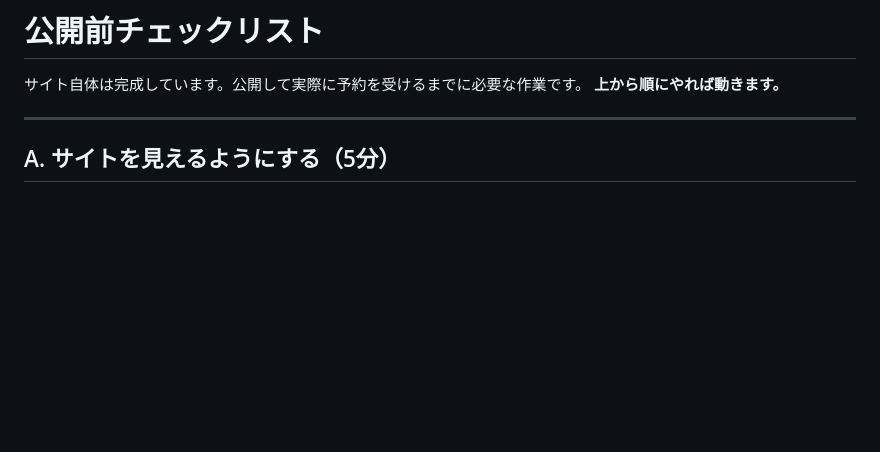
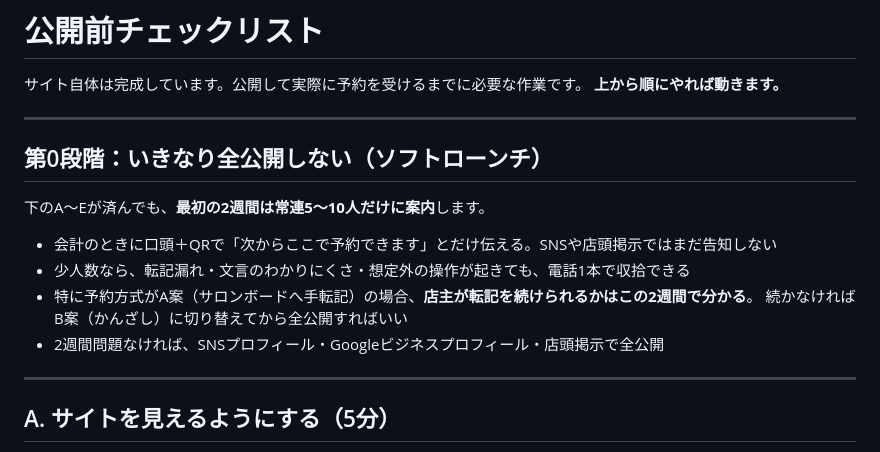
Before and after one commit to andenknt31113/salon-booking-site, a Markdown page: 公開前チェックリスト.md, the part around the change. Rendered like a GitHub page; blank space fills up the shorter version.

Commit message:
公開の前に、常連だけの2週間を置く（第0段階）

```diff
--- a/公開前チェックリスト.md
+++ b/公開前チェックリスト.md
@@ -2,6 +2,18 @@
 
 サイト自体は完成しています。公開して実際に予約を受けるまでに必要な作業です。
 **上から順にやれば動きます。**
+
+---
+
+## 第0段階：いきなり全公開しない（ソフトローンチ）
+
+下のA〜Eが済んでも、**最初の2週間は常連5〜10人だけに案内**します。
+
+- 会計のときに口頭＋QRで「次からここで予約できます」とだけ伝える。SNSや店頭掲示ではまだ告知しない
+- 少人数なら、転記漏れ・文言のわかりにくさ・想定外の操作が起きても、電話1本で収拾できる
+- 特に予約方式がA案（サロンボードへ手転記）の場合、**店主が転記を続けられるかはこの2週間で分かる**。
+  続かなければB案（かんざし）に切り替えてから全公開すればいい
+- 2週間問題なければ、SNSプロフィール・Googleビジネスプロフィール・店頭掲示で全公開
 
 ---
 
```
